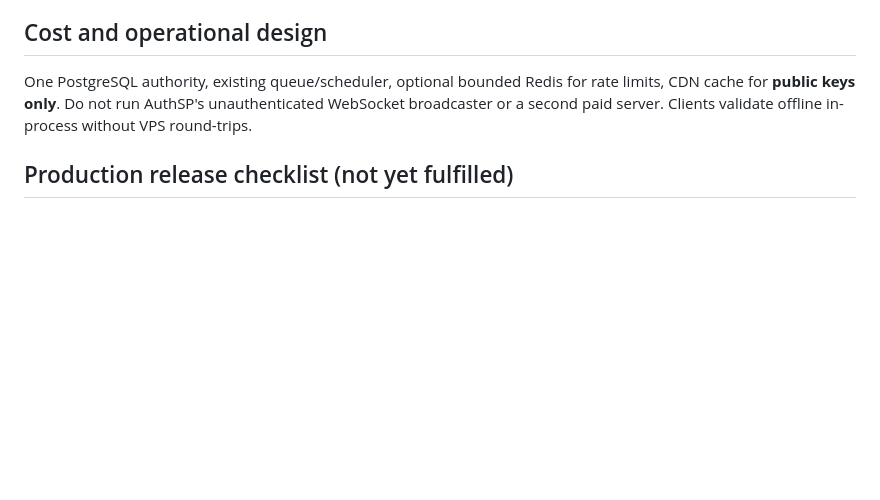
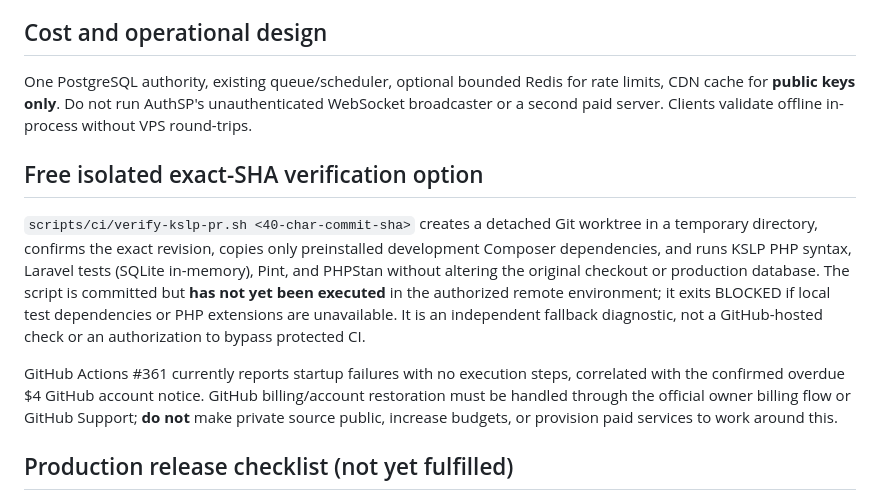
Before and after one commit to kmjtechno/kmj-main-platform, a Markdown page: docs/licensing/KSLP_AUTHSP_ADAPTATION.md, the part around the change. GitHub-like rendering; blank space fills up the shorter version.

Commit message:
docs(kslp): explain isolated free exact-SHA test fallback and billing blocker

```diff
--- a/docs/licensing/KSLP_AUTHSP_ADAPTATION.md
+++ b/docs/licensing/KSLP_AUTHSP_ADAPTATION.md
@@ -47,6 +47,12 @@ One consistent Licensing experience: searchable product/customer/license directo
 
 One PostgreSQL authority, existing queue/scheduler, optional bounded Redis for rate limits, CDN cache for **public keys only**. Do not run AuthSP's unauthenticated WebSocket broadcaster or a second paid server. Clients validate offline in-process without VPS round-trips.
 
+## Free isolated exact-SHA verification option
+
+`scripts/ci/verify-kslp-pr.sh <40-char-commit-sha>` creates a detached Git worktree in a temporary directory, confirms the exact revision, copies only preinstalled development Composer dependencies, and runs KSLP PHP syntax, Laravel tests (SQLite in-memory), Pint, and PHPStan without altering the original checkout or production database. The script is committed but **has not yet been executed** in the authorized remote environment; it exits BLOCKED if local test dependencies or PHP extensions are unavailable. It is an independent fallback diagnostic, not a GitHub-hosted check or an authorization to bypass protected CI.
+
+GitHub Actions #361 currently reports startup failures with no execution steps, correlated with the confirmed overdue $4 GitHub account notice. GitHub billing/account restoration must be handled through the official owner billing flow or GitHub Support; **do not** make private source public, increase budgets, or provision paid services to work around this.
+
 ## Production release checklist (not yet fulfilled)
 
 - Exact PR head formatter, PHPUnit, PHPStan/Pint and compatibility golden tests PASS.
```
